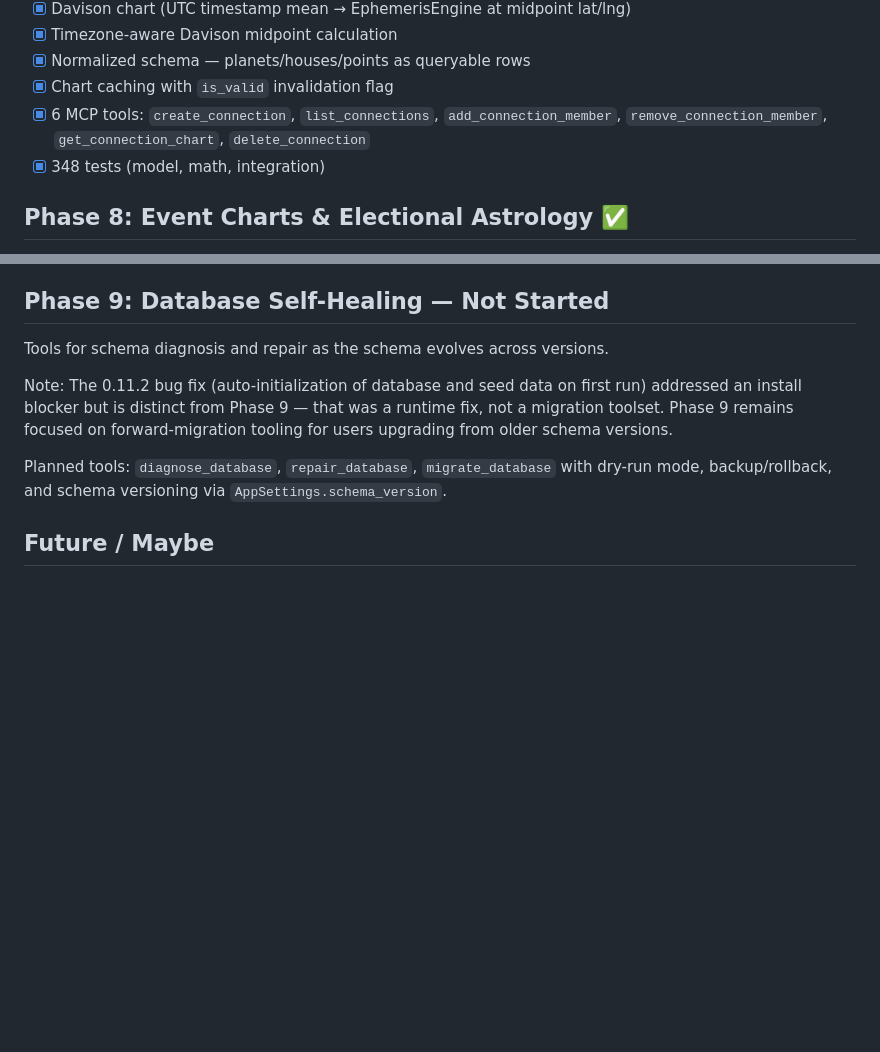
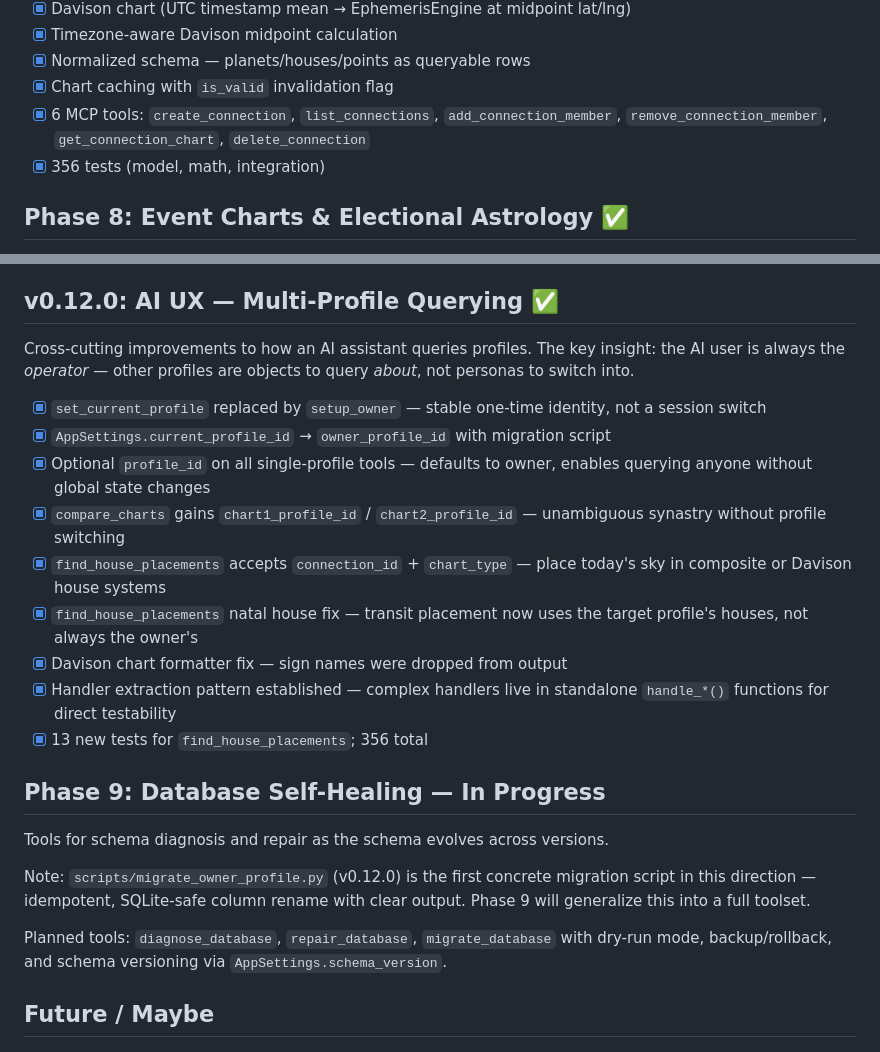
Before and after one commit to w8s/w8s-astro-mcp, a Markdown page: docs/ROADMAP.md, 2 parts joined by grey strips. Drawn GitHub-style; blank space fills up the shorter version.

Commit message:
docs: update ROADMAP.md for v0.12.0
- Phase 7 test count: 348 → 356
- Add v0.12.0 section: AI UX / Multi-Profile Querying — documents the
  owner profile model, profile_id overrides, synastry fix, house
  placements enhancements, and handler extraction pattern
- Phase 9 status: Not Started → In Progress (migrate_owner_profile.py
  is the first concrete migration script in that direction)

```diff
--- a/docs/ROADMAP.md
+++ b/docs/ROADMAP.md
@@ -55,7 +55,7 @@ The AI assistant (Claude) already handles cross-tool integration natively — co
 - [x] Normalized schema — planets/houses/points as queryable rows
 - [x] Chart caching with `is_valid` invalidation flag
 - [x] 6 MCP tools: `create_connection`, `list_connections`, `add_connection_member`, `remove_connection_member`, `get_connection_chart`, `delete_connection`
-- [x] 348 tests (model, math, integration)
+- [x] 356 tests (model, math, integration)
 
 ## Phase 8: Event Charts & Electional Astrology ✅
 
@@ -68,11 +68,25 @@ Charts cast for a moment in time and place — no profile required. Useful for w
 - [x] `compare_charts` gains `event:<label>` resolver — compare any saved event chart to natal, transits, or another event
 - [x] Void-of-course Moon detection — full applying-aspect check (not a heuristic): computes remaining degrees in sign and checks all 5 major aspects against all planets
 
-## Phase 9: Database Self-Healing — Not Started
+## v0.12.0: AI UX — Multi-Profile Querying ✅
+
+Cross-cutting improvements to how an AI assistant queries profiles. The key insight: the AI user is always the *operator* — other profiles are objects to query *about*, not personas to switch into.
+
+- [x] `set_current_profile` replaced by `setup_owner` — stable one-time identity, not a session switch
+- [x] `AppSettings.current_profile_id` → `owner_profile_id` with migration script
+- [x] Optional `profile_id` on all single-profile tools — defaults to owner, enables querying anyone without global state changes
+- [x] `compare_charts` gains `chart1_profile_id` / `chart2_profile_id` — unambiguous synastry without profile switching
+- [x] `find_house_placements` accepts `connection_id` + `chart_type` — place today's sky in composite or Davison house systems
+- [x] `find_house_placements` natal house fix — transit placement now uses the target profile's houses, not always the owner's
+- [x] Davison chart formatter fix — sign names were dropped from output
+- [x] Handler extraction pattern established — complex handlers live in standalone `handle_*()` functions for direct testability
+- [x] 13 new tests for `find_house_placements`; 356 total
+
+## Phase 9: Database Self-Healing — In Progress
 
 Tools for schema diagnosis and repair as the schema evolves across versions.
 
-Note: The 0.11.2 bug fix (auto-initialization of database and seed data on first run) addressed an install blocker but is distinct from Phase 9 — that was a runtime fix, not a migration toolset. Phase 9 remains focused on forward-migration tooling for users upgrading from older schema versions.
+Note: `scripts/migrate_owner_profile.py` (v0.12.0) is the first concrete migration script in this direction — idempotent, SQLite-safe column rename with clear output. Phase 9 will generalize this into a full toolset.
 
 Planned tools: `diagnose_database`, `repair_database`, `migrate_database` with dry-run mode, backup/rollback, and schema versioning via `AppSettings.schema_version`.
 
```
